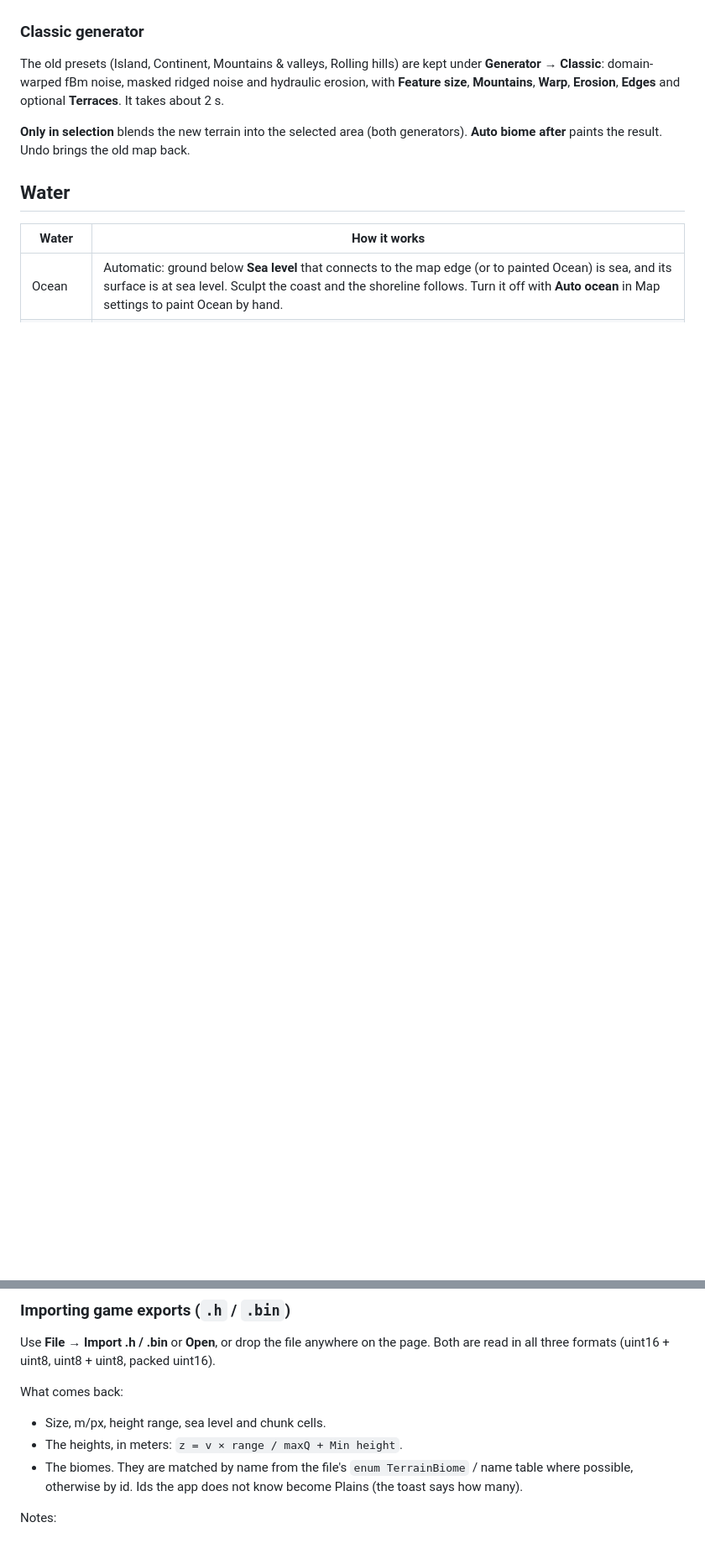
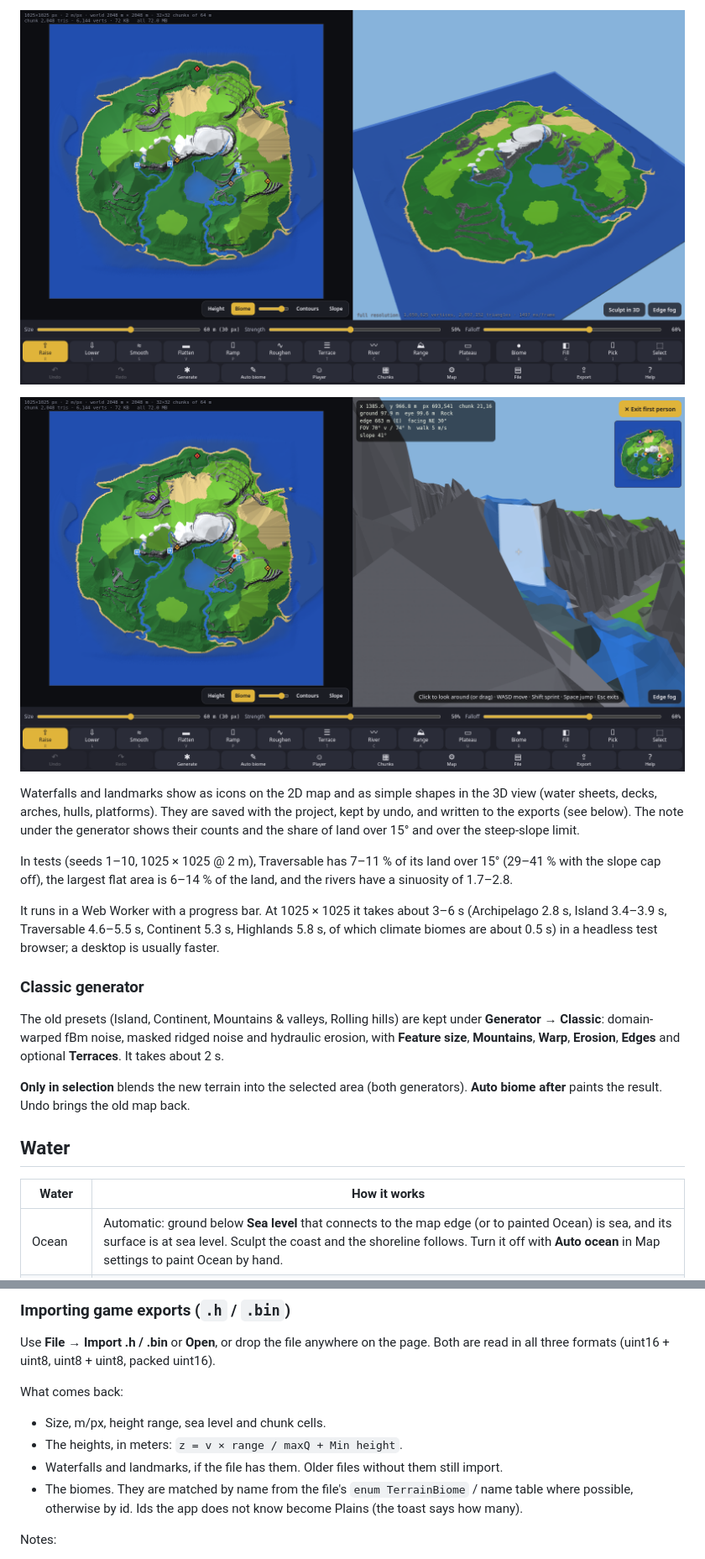
Before and after one commit to nhsoule/Terrain_Maker, a Markdown page: README.md, 2 parts joined by grey strips. Shown: that part at 84% size. Drawn GitHub-style; pictures changed too: screenshot_traversable.png (added), screenshot_traversable_fp_fall.png (added); blank space fills up the shorter version.

Commit message:
World generator: Traversable preset with massifs, tiers, slope cap, rivers from high ground, waterfalls and landmarks

```diff
--- a/README.md
+++ b/README.md
@@ -122,3 +140,12 @@ It runs in a Web Worker with a progress bar. At 1025 × 1025 it takes about 3–
+![Traversable, seed 7: the 2D map with waterfall and landmark icons, and the 3D view](screenshot_traversable.png)
+
+![First person at a waterfall](screenshot_traversable_fp_fall.png)
+
+Waterfalls and landmarks show as icons on the 2D map and as simple shapes in the 3D view (water sheets, decks, arches, hulls, platforms). They are saved with the project, kept by undo, and written to the exports (see below). The note under the generator shows their counts and the share of land over 15° and over the steep-slope limit.
+
+In tests (seeds 1–10, 1025 × 1025 @ 2 m), Traversable has 7–11 % of its land over 15° (29–41 % with the slope cap off), the largest flat area is 6–14 % of the land, and the rivers have a sinuosity of 1.7–2.8.
+
+It runs in a Web Worker with a progress bar. At 1025 × 1025 it takes about 3–6 s (Archipelago 2.8 s, Island 3.4–3.9 s, Traversable 4.6–5.5 s, Continent 5.3 s, Highlands 5.8 s, of which climate biomes are about 0.5 s) in a headless test browser; a desktop is usually faster.
 
 ### Classic generator
 
@@ -161,6 +188,7 @@ Use **File → Import .h / .bin** or **Open**, or drop the file anywhere on the
 What comes back:
 - Size, m/px, height range, sea level and chunk cells.
 - The heights, in meters: `z = v × range / maxQ + Min height`.
+- Waterfalls and landmarks, if the file has them. Older files without them still import.
 - The biomes. They are matched by name from the file's `enum TerrainBiome` / name table where possible, otherwise by id. Ids the app does not know become Plains (the toast says how many).
 
 Notes:
```
Also changed, not shown: other parts of README.md (+41 -4 lines), 1 other file.
